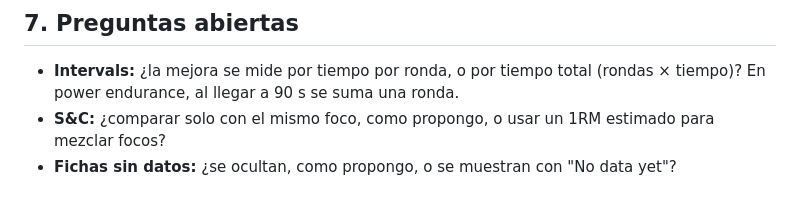
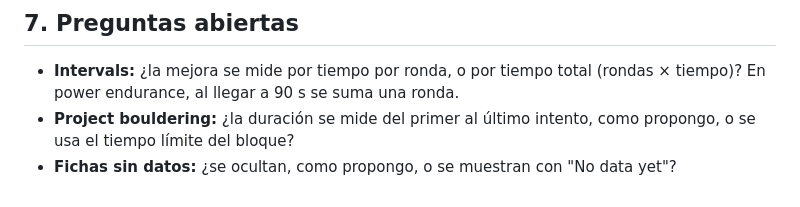
Before and after one commit to federico43/climbingApp, a Markdown page: docs/athlete-stats.md, the part around one of its changes. Drawn GitHub-style.

```diff
--- a/docs/athlete-stats.md
+++ b/docs/athlete-stats.md
@@ -97,7 +103,6 @@ ya tiene cargado.
 
 - **Intervals:** ¿la mejora se mide por tiempo por ronda, o por tiempo total
   (rondas × tiempo)? En power endurance, al llegar a 90 s se suma una ronda.
-- **S&C:** ¿comparar solo con el mismo foco, como propongo, o usar un 1RM
-  estimado para mezclar focos?
+- **Project bouldering:** ¿la duración se mide del primer al último intento, como propongo, o se usa el tiempo límite del bloque?
 - **Fichas sin datos:** ¿se ocultan, como propongo, o se muestran con "No data
   yet"?
```
Also changed, not shown: other parts of docs/athlete-stats.md (+13 -7 lines).
